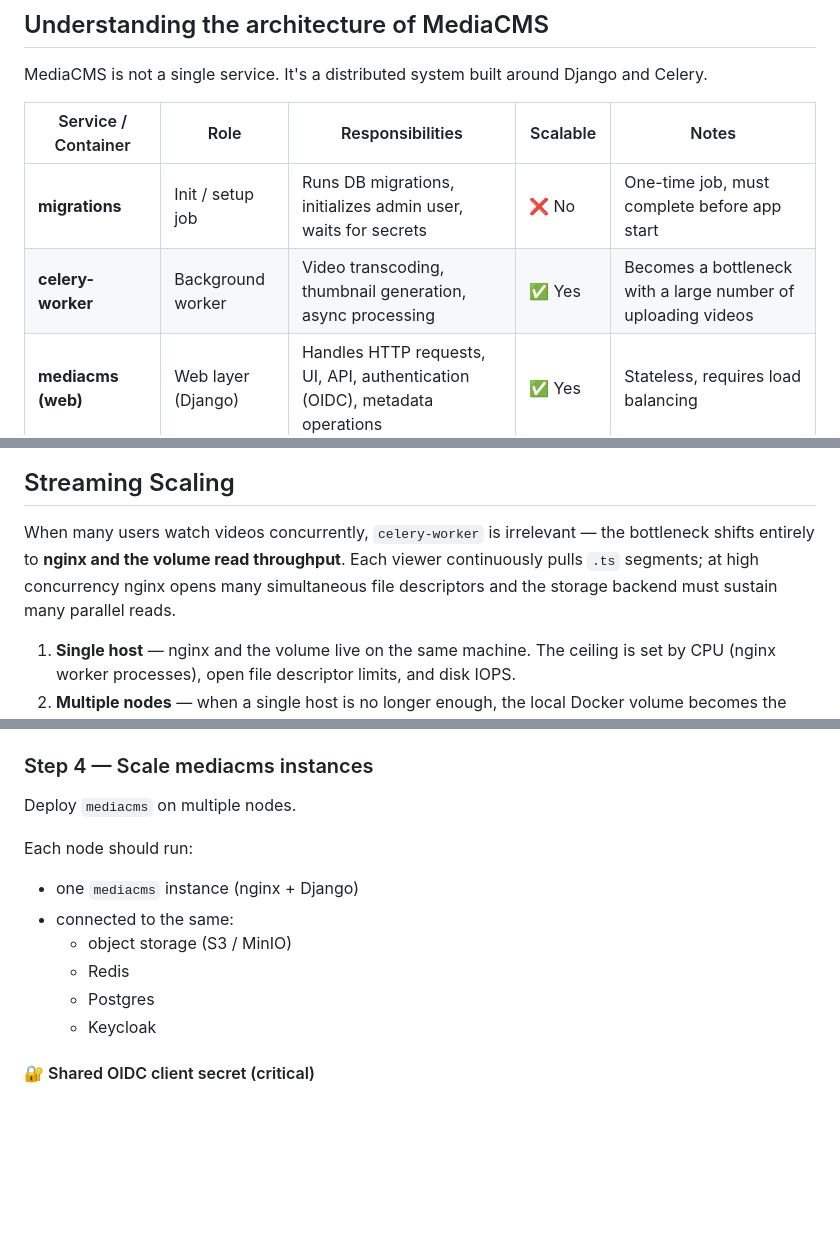
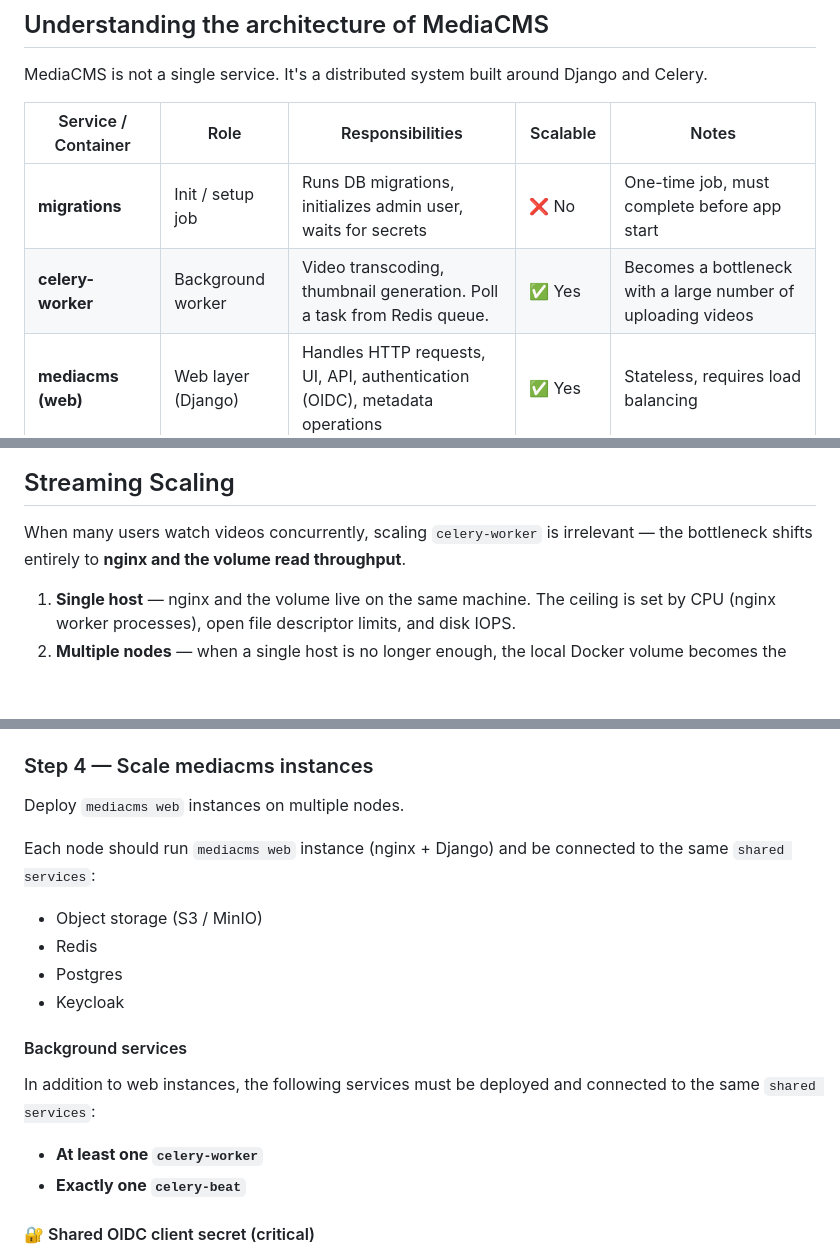
Before and after one commit to ulcheyev/case-study-record-manager-deployment, a Markdown page: docs/SCALE.md, 3 parts joined by grey strips. Drawn GitHub-style; blank space fills up the shorter version.

Commit message:
[fix] added background services in guide for scaling

```diff
--- a/docs/SCALE.md
+++ b/docs/SCALE.md
@@ -5,9 +5,9 @@
 MediaCMS is not a single service. It's a distributed system built around Django and Celery.
 
 | Service / Container         | Role               | Responsibilities                                                           | Scalable             | Notes                                                        |
-| --------------------------- | ------------------ | -------------------------------------------------------------------------- | -------------------- |--------------------------------------------------------------|
+| --------------------------- | ------------------ |----------------------------------------------------------------------------| -------------------- |--------------------------------------------------------------|
 | **migrations**              | Init / setup job   | Runs DB migrations, initializes admin user, waits for secrets              | ❌ No                 | One-time job, must complete before app start                 |
-| **celery-worker**           | Background worker  | Video transcoding, thumbnail generation, async processing                  | ✅ Yes | Becomes a bottleneck with a large number of uploading videos |
+| **celery-worker**           | Background worker  | Video transcoding, thumbnail generation. Poll a task from Redis queue.     | ✅ Yes | Becomes a bottleneck with a large number of uploading videos |
 | **mediacms (web)**          | Web layer (Django) | Handles HTTP requests, UI, API, authentication (OIDC), metadata operations | ✅ Yes | Stateless, requires load balancing                           |
 | **celery-beat**             | Scheduler          | Executes periodic tasks (cron jobs)                                        | ❌ No                 | Must run as a single instance                                |
 | **redis**                   | Cache / broker     | Celery task queue, caching, session storage                                | ⚠️ Limited           | Requires clustering for scaling                              |
@@ -100,7 +100,7 @@ sequenceDiagram
 
 ## Streaming Scaling
 
-When many users watch videos concurrently, `celery-worker` is irrelevant — the bottleneck shifts entirely to **nginx and the volume read throughput**. Each viewer continuously pulls `.ts` segments; at high concurrency nginx opens many simultaneous file descriptors and the storage backend must sustain many parallel reads.
+When many users watch videos concurrently, scaling `celery-worker` is irrelevant — the bottleneck shifts entirely to **nginx and the volume read throughput**.
 
 1. **Single host** — nginx and the volume live on the same machine. The ceiling is set by CPU (nginx worker processes), open file descriptor limits, and disk IOPS.
 2. **Multiple nodes** — when a single host is no longer enough, the local Docker volume becomes the bottleneck: it cannot be read by nginx running on a different machine. Storage must be replaced with something all nodes can reach simultaneously — NFS, object storage, or a CDN.
@@ -140,15 +140,18 @@ Once storage is in MinIO or S3, remove the `mediacms-media` volume mount from `m
 
 ### Step 4 — Scale mediacms instances
 
-Deploy `mediacms` on multiple nodes.
+Deploy `mediacms web` instances on multiple nodes.
 
-Each node should run:
-- one `mediacms` instance (nginx + Django)
-- connected to the same:
-    - object storage (S3 / MinIO)
-    - Redis
-    - Postgres
-    - Keycloak
+Each node should run `mediacms web` instance (nginx + Django) and be connected to the same `shared services`:
+- Object storage (S3 / MinIO)
+- Redis
+- Postgres
+- Keycloak
+
+#### Background services
+In addition to web instances, the following services must be deployed and connected to the same `shared services`:
+- **At least one `celery-worker`**
+- **Exactly one `celery-beat`**
 
 #### 🔐 Shared OIDC client secret (critical)
 
```
